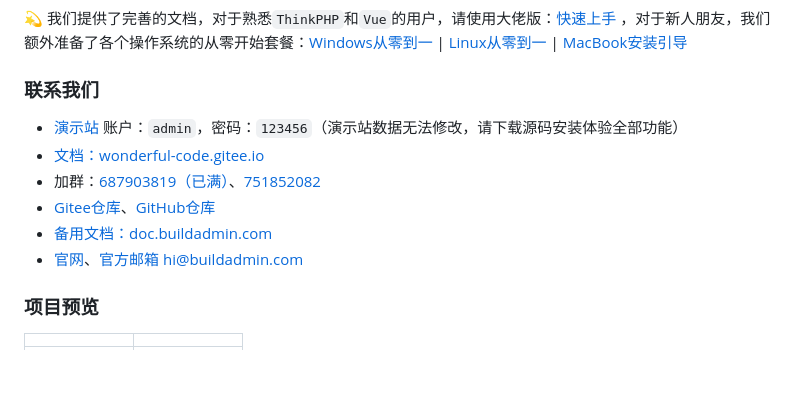
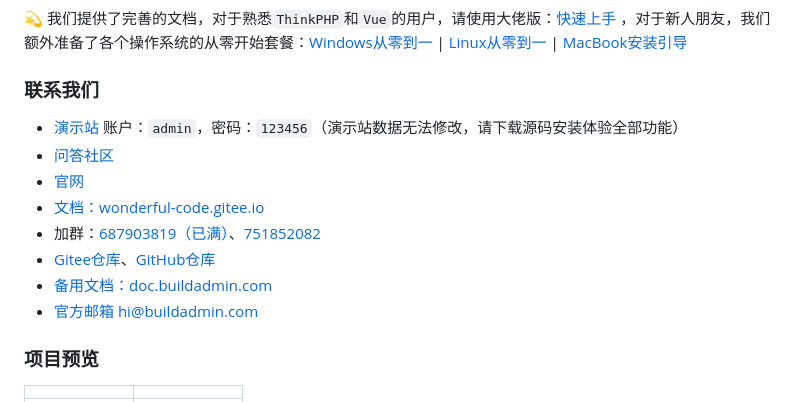
Before and after one commit to build-admin/buildadmin, a Markdown page: README.md, the part around the change printed below. Rendered like a GitHub page; blank space fills up the shorter version.

Commit message:
feat: README 增加问答社区链接

```diff
--- a/README.md
+++ b/README.md
@@ -84,12 +86,14 @@
 💫 我们提供了完善的文档，对于熟悉`ThinkPHP`和`Vue`的用户，请使用大佬版：[快速上手](https://wonderful-code.gitee.io/guide/install/start.html) ，对于新人朋友，我们额外准备了各个操作系统的从零开始套餐：[Windows从零到一](https://wonderful-code.gitee.io/guide/install/windows.html) | [Linux从零到一](https://wonderful-code.gitee.io/guide/install/linux-bt.html) | [MacBook安装引导](https://wonderful-code.gitee.io/guide/install/macBook.html)
 
 ### 联系我们
-- [演示站](https://demo.buildadmin.com/) 账户：`admin`，密码：`123456`（演示站数据无法修改，请下载源码安装体验全部功能）
+- [演示站](https://demo.buildadmin.com) 账户：`admin`，密码：`123456`（演示站数据无法修改，请下载源码安装体验全部功能）
+- [问答社区](https://ask.buildadmin.com)
+- [官网](https://uni.buildadmin.com)
 - [文档：wonderful-code.gitee.io](https://wonderful-code.gitee.io/)
 - 加群：[687903819（已满）](https://jq.qq.com/?_wv=1027&k=QwtXa14c)、[751852082](https://jq.qq.com/?_wv=1027&k=c8a7iSk8)
 - [Gitee仓库](https://gitee.com/wonderful-code/buildadmin)、[GitHub仓库](https://github.com/build-admin/BuildAdmin)
 - [备用文档：doc.buildadmin.com](https://doc.buildadmin.com/)
-- [官网](https://uni.buildadmin.com/)、[官方邮箱 hi@buildadmin.com](mailto:hi@buildadmin.com)
+- [官方邮箱 hi@buildadmin.com](mailto:hi@buildadmin.com)
 
 ### 项目预览
 |  |  |
```
Also changed, not shown: other parts of README.md (+3 -1 lines).
